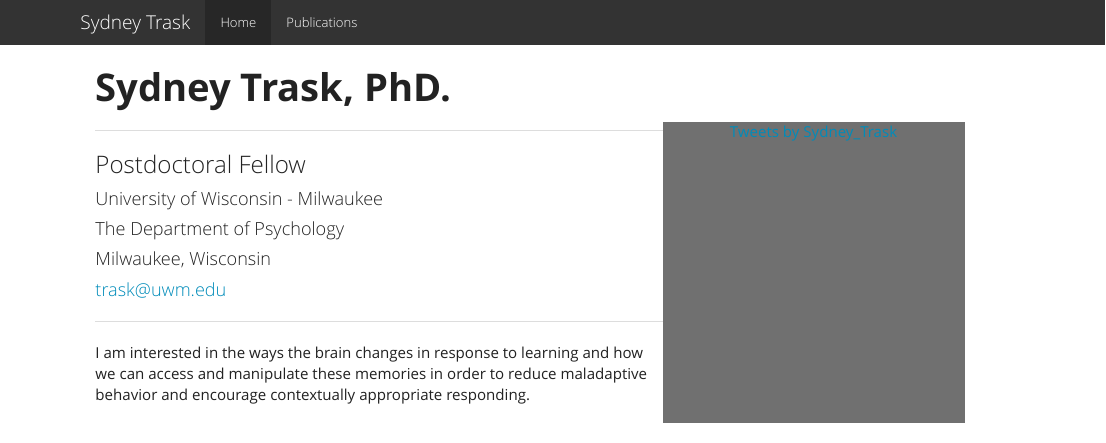
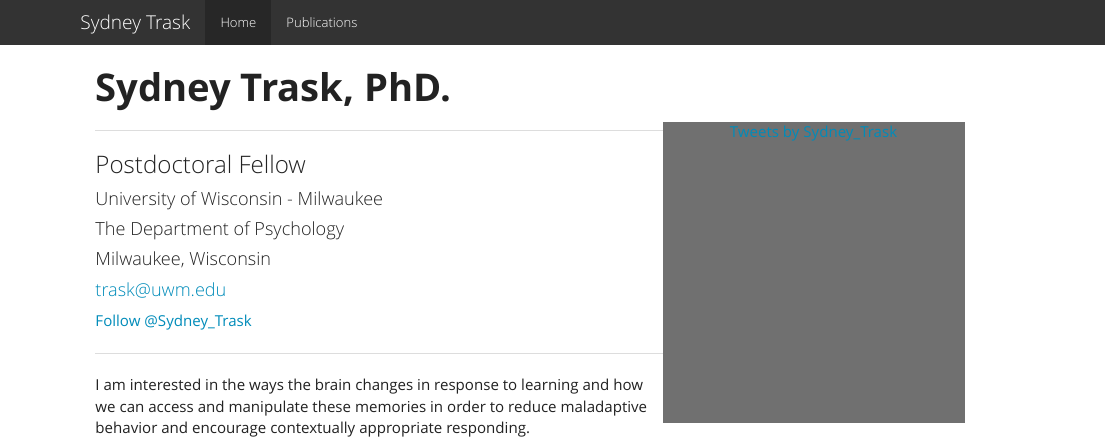
Before and after one commit to SydneyTrask/SydneyTrask.github.io, an R Markdown document (index.Rmd): the page in a window 1100 px wide, from its top. The pictures show the output file index.html that the author committed with the source, opened offline; library style sheets and scripts come from the installed R packages.

Commit message:
Added Follow Button

```diff
--- a/index.Rmd
+++ b/index.Rmd
@@ -13,6 +13,8 @@ title: __Sydney Trask, PhD.__
 ####Milwaukee, Wisconsin
 ####trask@uwm.edu
 
+<a href="https://twitter.com/Sydney_Trask?ref_src=twsrc%5Etfw" class="twitter-follow-button" data-show-count="false">Follow @Sydney_Trask</a><script async src="https://platform.twitter.com/widgets.js" charset="utf-8"></script>
+
 ---
 
 I am interested in the ways the brain changes in response to learning and how we can access and manipulate these memories in order to reduce maladaptive behavior and encourage contextually appropriate responding.
```
Also changed, not shown: index.html.
